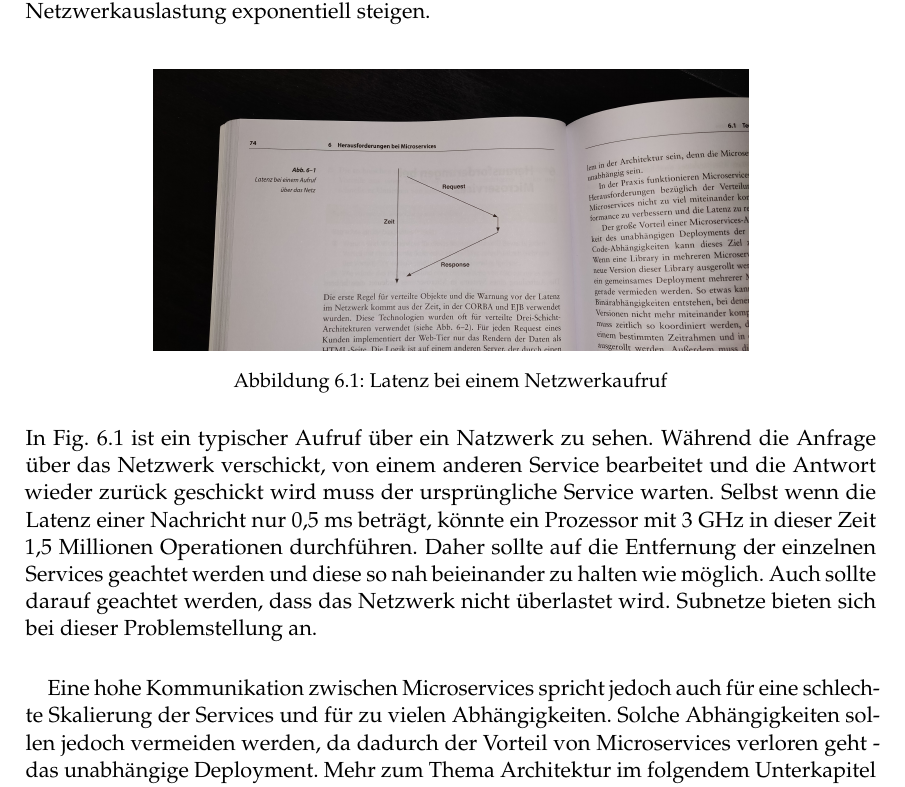
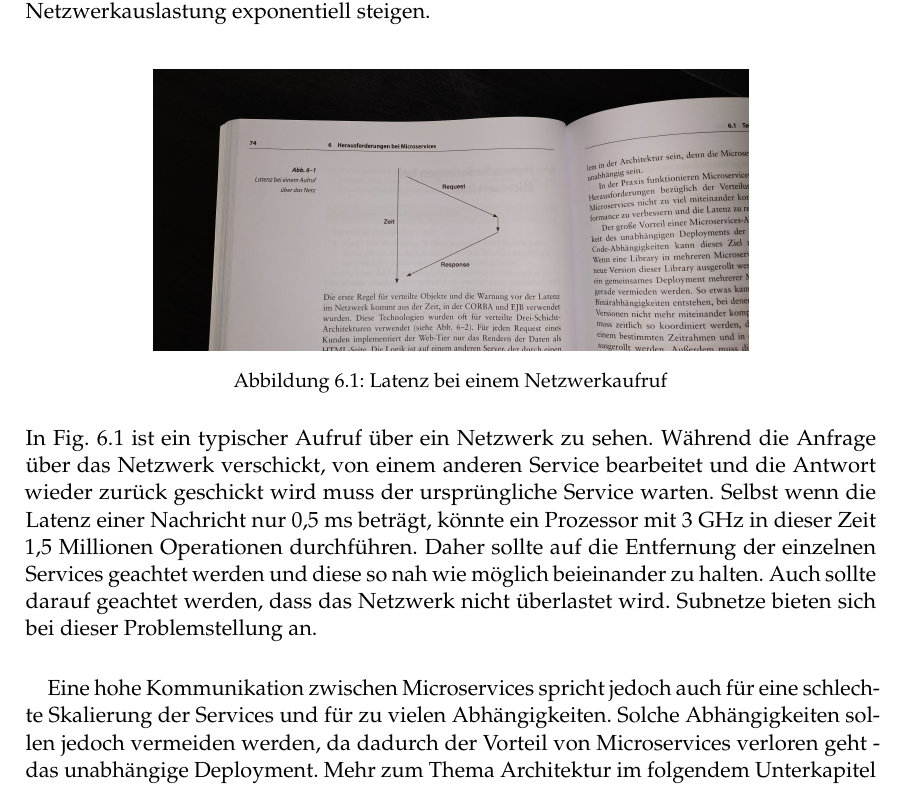
Before and after one commit to pniedermeyer/SWA-Microprocesses, a LaTeX thesis (Ausarbeitung/htwsaar-i-mst-vorlage.tex, which reads Ausarbeitung/Chapters/Herausforderungen.tex): part of page 20 of 30, cut so that both start at the same text. Compiled offline with pdfLaTeX.

Commit message:
Hab über den HErausvorderungsteil glesen, ist gut. Hab 2-3 Fehler korrigiert und umformuliert.

```diff
--- a/Ausarbeitung/Chapters/Herausforderungen.tex
+++ b/Ausarbeitung/Chapters/Herausforderungen.tex
@@ -12,7 +12,7 @@ Da Microservices verteilte Systeme sind, werden Aufrufe untereinander über das
 	\label{fig:Latenz}
 \end{figure}
 
-In Fig. \ref{fig:Latenz} ist ein typischer Aufruf über ein Natzwerk zu sehen. Während die Anfrage über das Netzwerk verschickt, von einem anderen Service bearbeitet und die Antwort wieder zurück geschickt wird muss der ursprüngliche Service warten. Selbst wenn die Latenz einer Nachricht nur 0,5 ms beträgt, könnte ein Prozessor mit 3 GHz in dieser Zeit ~1,5 Millionen Operationen durchführen. Daher sollte auf die Entfernung der einzelnen Services geachtet werden und diese so nah beieinander zu halten wie möglich. Auch sollte darauf geachtet werden, dass das Netzwerk nicht überlastet wird. Subnetze bieten sich bei dieser Problemstellung an. \paragraph{}
+In Fig. \ref{fig:Latenz} ist ein typischer Aufruf über ein Netzwerk zu sehen. Während die Anfrage über das Netzwerk verschickt, von einem anderen Service bearbeitet und die Antwort wieder zurück geschickt wird muss der ursprüngliche Service warten. Selbst wenn die Latenz einer Nachricht nur 0,5 ms beträgt, könnte ein Prozessor mit 3 GHz in dieser Zeit ~1,5 Millionen Operationen durchführen. Daher sollte auf die Entfernung der einzelnen Services geachtet werden und diese so nah wie möglich beieinander zu halten. Auch sollte darauf geachtet werden, dass das Netzwerk nicht überlastet wird. Subnetze bieten sich bei dieser Problemstellung an. \paragraph{}
 Eine hohe Kommunikation zwischen Microservices spricht jedoch auch für eine schlechte Skalierung der Services und für zu vielen Abhängigkeiten. Solche Abhängigkeiten sollen jedoch vermeiden werden, da dadurch der Vorteil von Microservices verloren geht - das unabhängige Deployment. Mehr zum Thema Architektur im folgendem Unterkapitel (\ref{ch:Architektur}). \paragraph{}
 Ein weiteres Problem welches bei verteilten Systemen auftreten kann, ist der Ausfall eines Teilsystems. Wenn dies geschieht, müssen unterschiedliche Maßnahmen getroffen werden, damit nicht das gesamte System zum Erliegen kommt. So muss es Pläne geben, was passiert, wenn eine Request keine Antwort bekommt. Dafür kann es verschiedene Gründe geben. Es kann beispielsweise daran liegen, dass die Nachricht im Netzwerk nicht richtig weitergeleitet wurde. Eine weitere wahrscheinliche Möglichkeit ist ein abgestürzter Gegenspieler. Im ersten Fall kann durch eine erneut gesendete Anfrage das Problem gelöst werden, im zweiten Fall würde dies jedoch ohne weiteren Maßnahmen zu einer Endlosschleife führen. Dies gilt es zu erkennen und geeignete Fehlerfälle mitzubeachten. \newline
 Währenddessen muss der abgestürzte Microservice neu gestartet werden, am Besten wäre es, wenn mehrere Instanzen des Services aktiv wären und im Falle eines Absturzes diese kurzzeitig die zusätzlichen Anfragen bearbeiten könnten. Gleichzeitig wird im Hintergrund der Service automatisch neu gestartet und kann danach weiterarbeiten. \newline
```
